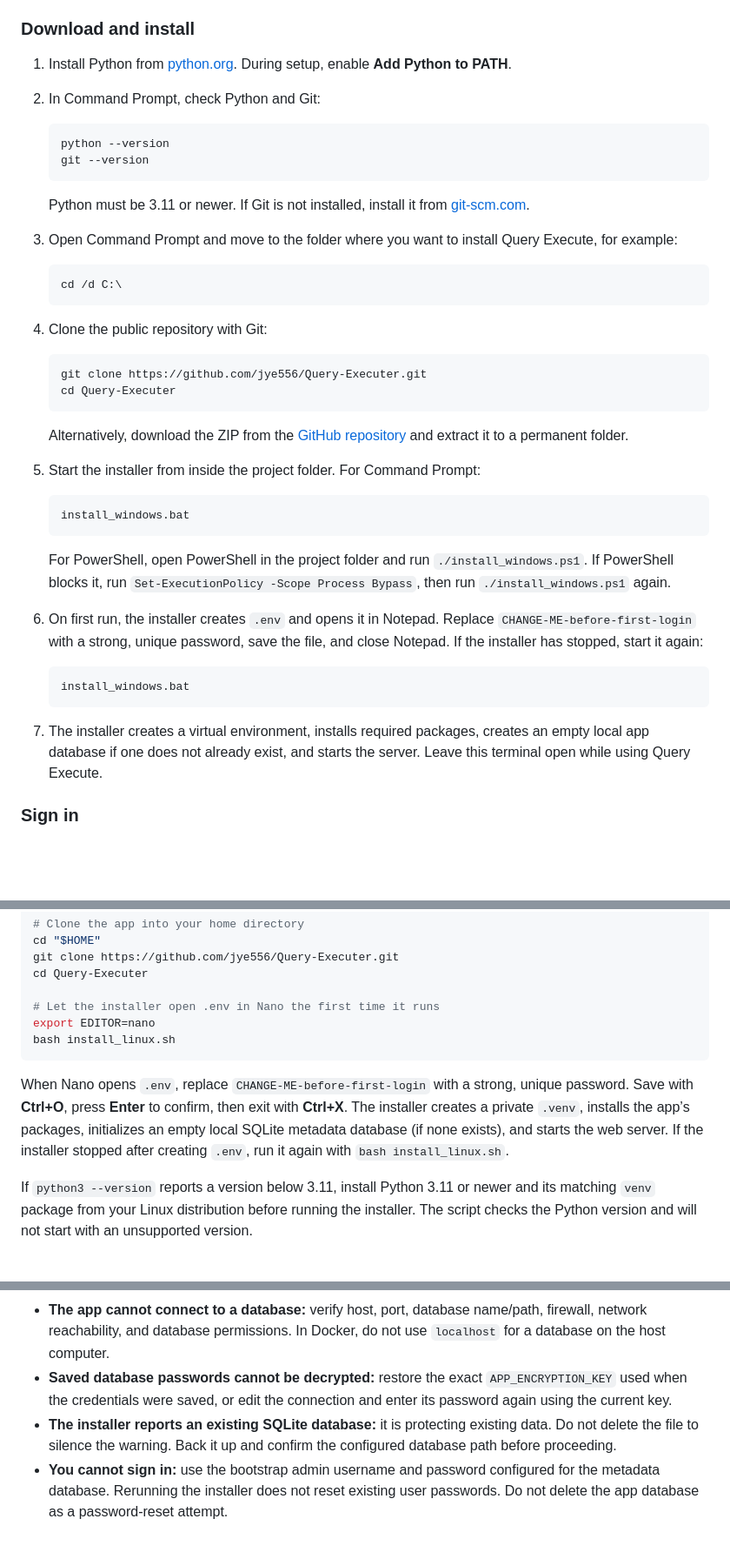
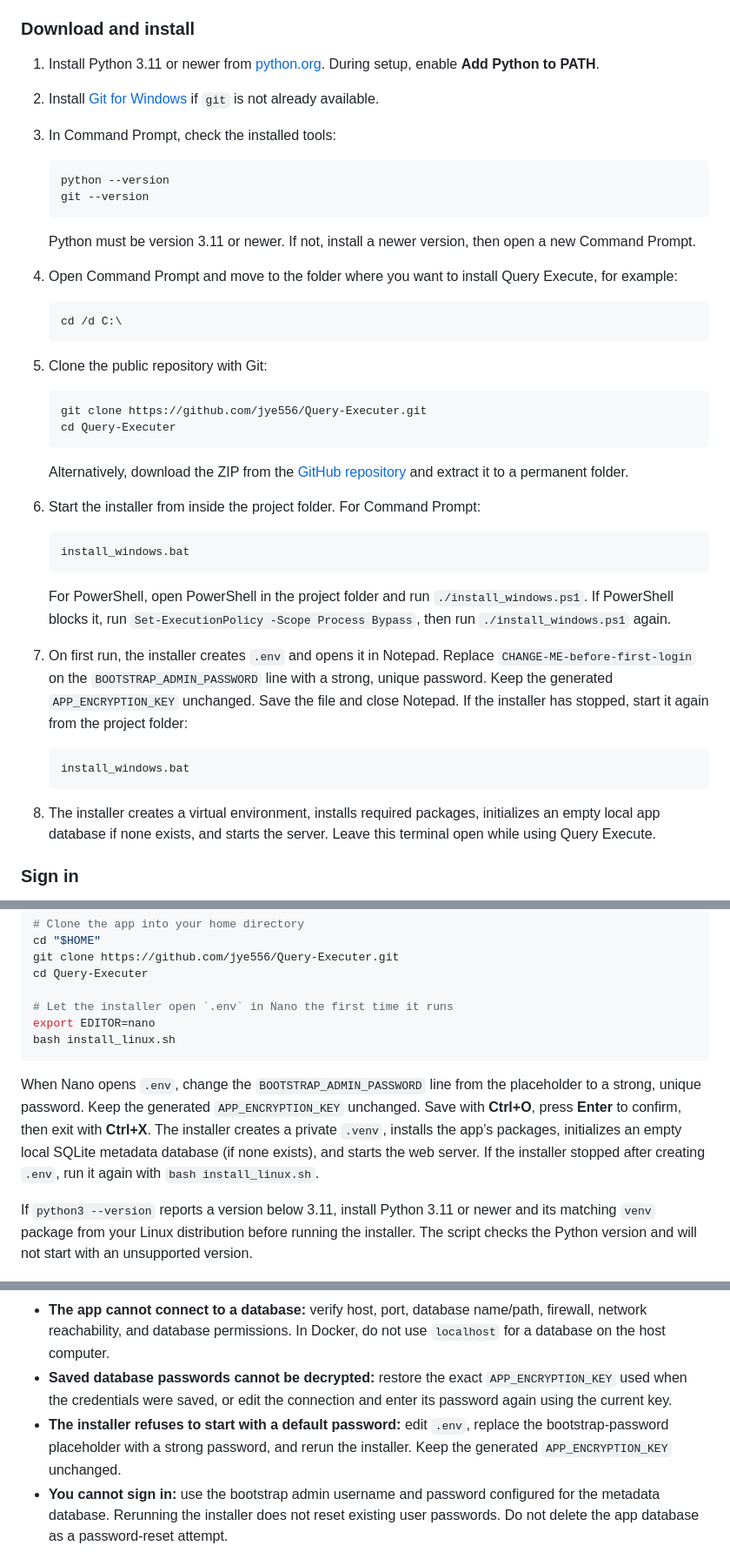
Before and after one commit to jye556/Query-Executer, a Markdown page: README.md, 3 parts joined by grey strips. Shown at 87% size. Drawn GitHub-style; blank space fills up the shorter version.

Commit message:
Clarify first-run installation instructions

````diff
--- a/README.md
+++ b/README.md
@@ -25,22 +25,23 @@ Do not expose the app directly to the public internet over plain HTTP. For remot
 
 ### Download and install
 
-1. Install Python from [python.org](https://www.python.org/downloads/windows/). During setup, enable **Add Python to PATH**.
-2. In Command Prompt, check Python and Git:
+1. Install Python 3.11 or newer from [python.org](https://www.python.org/downloads/windows/). During setup, enable **Add Python to PATH**.
+2. Install [Git for Windows](https://git-scm.com/download/win) if `git` is not already available.
+3. In Command Prompt, check the installed tools:
 
    ```bat
    python --version
    git --version
    ```
 
-   Python must be 3.11 or newer. If Git is not installed, install it from [git-scm.com](https://git-scm.com/download/win).
-3. Open Command Prompt and move to the folder where you want to install Query Execute, for example:
+   Python must be version 3.11 or newer. If not, install a newer version, then open a new Command Prompt.
+4. Open Command Prompt and move to the folder where you want to install Query Execute, for example:
 
    ```bat
    cd /d C:\
    ```
 
-4. Clone the public repository with Git:
+5. Clone the public repository with Git:
 
    ```bat
    git clone https://github.com/jye556/Query-Executer.git
@@ -48,20 +49,20 @@ Do not expose the app directly to the public internet over plain HTTP. For remot
    ```
 
    Alternatively, download the ZIP from the [GitHub repository](https://github.com/jye556/Query-Executer) and extract it to a permanent folder.
-5. Start the installer from inside the project folder. For Command Prompt:
+6. Start the installer from inside the project folder. For Command Prompt:
 
    ```bat
    install_windows.bat
    ```
 
    For PowerShell, open PowerShell in the project folder and run `./install_windows.ps1`. If PowerShell blocks it, run `Set-ExecutionPolicy -Scope Process Bypass`, then run `./install_windows.ps1` again.
-6. On first run, the installer creates `.env` and opens it in Notepad. Replace `CHANGE-ME-before-first-login` with a strong, unique password, save the file, and close Notepad. If the installer has stopped, start it again:
+7. On first run, the installer creates `.env` and opens it in Notepad. Replace `CHANGE-ME-before-first-login` on the `BOOTSTRAP_ADMIN_PASSWORD` line with a strong, unique password. Keep the generated `APP_ENCRYPTION_KEY` unchanged. Save the file and close Notepad. If the installer has stopped, start it again from the project folder:
 
    ```bat
    install_windows.bat
    ```
 
-7. The installer creates a virtual environment, installs required packages, creates an empty local app database if one does not already exist, and starts the server. Leave this terminal open while using Query Execute.
+8. The installer creates a virtual environment, installs required packages, initializes an empty local app database if none exists, and starts the server. Leave this terminal open while using Query Execute.
 
 ### Sign in
 
@@ -105,12 +106,12 @@ cd "$HOME"
 git clone https://github.com/jye556/Query-Executer.git
 cd Query-Executer
 
-# Let the installer open .env in Nano the first time it runs
+# Let the installer open `.env` in Nano the first time it runs
 export EDITOR=nano
 bash install_linux.sh
 ```
 
-When Nano opens `.env`, replace `CHANGE-ME-before-first-login` with a strong, unique password. Save with **Ctrl+O**, press **Enter** to confirm, then exit with **Ctrl+X**. The installer creates a private `.venv`, installs the app’s packages, initializes an empty local SQLite metadata database (if none exists), and starts the web server. If the installer stopped after creating `.env`, run it again with `bash install_linux.sh`.
+When Nano opens `.env`, change the `BOOTSTRAP_ADMIN_PASSWORD` line from the placeholder to a strong, unique password. Keep the generated `APP_ENCRYPTION_KEY` unchanged. Save with **Ctrl+O**, press **Enter** to confirm, then exit with **Ctrl+X**. The installer creates a private `.venv`, installs the app’s packages, initializes an empty local SQLite metadata database (if none exists), and starts the web server. If the installer stopped after creating `.env`, run it again with `bash install_linux.sh`.
 
 If `python3 --version` reports a version below 3.11, install Python 3.11 or newer and its matching `venv` package from your Linux distribution before running the installer. The script checks the Python version and will not start with an unsupported version.
 
@@ -220,7 +221,7 @@ For a direct installation, keep the database file and `.env` when updating or mo
 - **Port 8282 is already in use:** stop the other program using port 8282 or configure the app to use another port.
 - **The app cannot connect to a database:** verify host, port, database name/path, firewall, network reachability, and database permissions. In Docker, do not use `localhost` for a database on the host computer.
 - **Saved database passwords cannot be decrypted:** restore the exact `APP_ENCRYPTION_KEY` used when the credentials were saved, or edit the connection and enter its password again using the current key.
-- **The installer reports an existing SQLite database:** it is protecting existing data. Do not delete the file to silence the warning. Back it up and confirm the configured database path before proceeding.
+- **The installer refuses to start with a default password:** edit `.env`, replace the bootstrap-password placeholder with a strong password, and rerun the installer. Keep the generated `APP_ENCRYPTION_KEY` unchanged.
 - **You cannot sign in:** use the bootstrap admin username and password configured for the metadata database. Rerunning the installer does not reset existing user passwords. Do not delete the app database as a password-reset attempt.
 
 For help, open an issue in the [Query Execute GitHub repository](https://github.com/jye556/Query-Executer/issues). Include the app version and relevant error text only. Never post passwords, tokens, connection strings, `.env` contents, or database backups.
````
